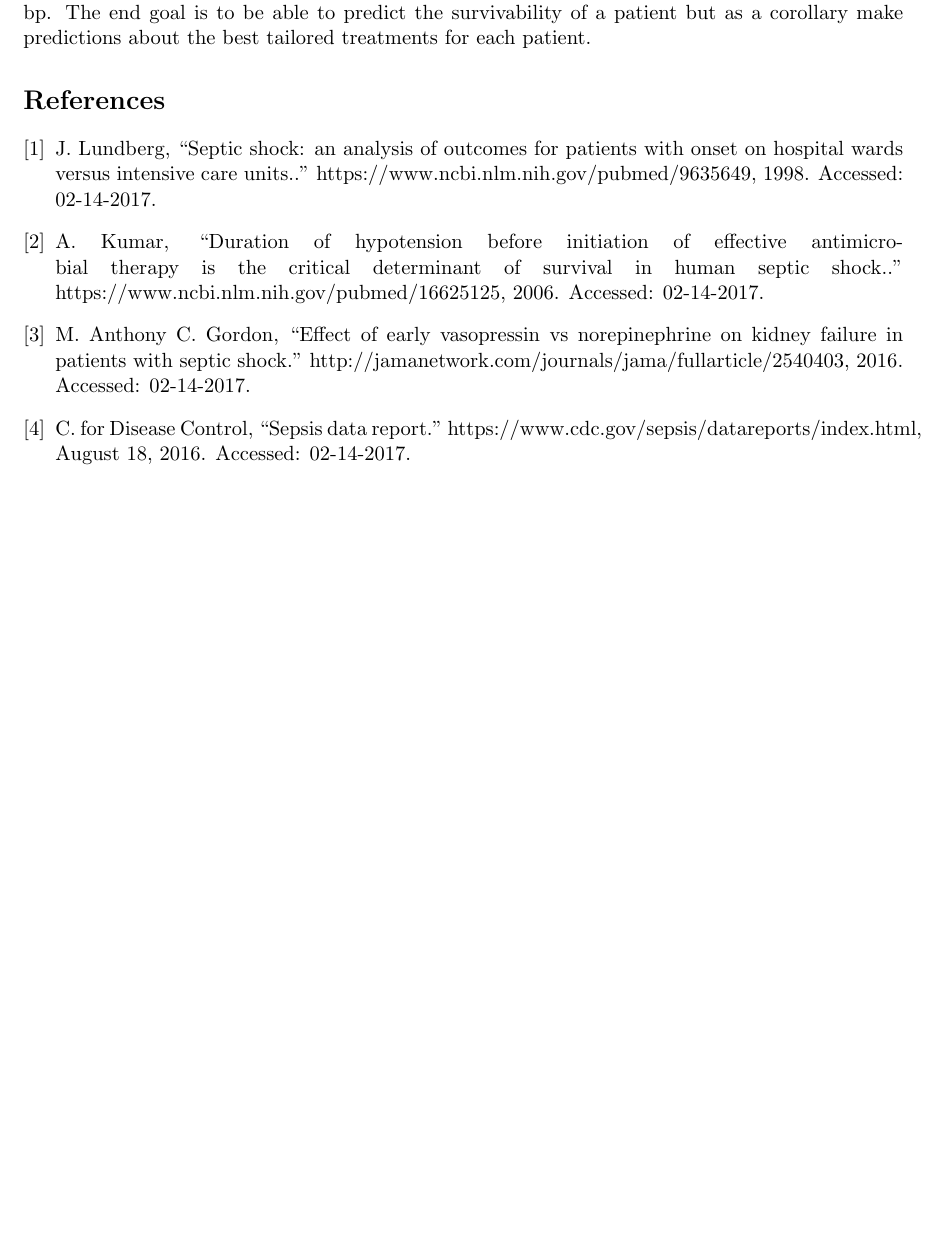
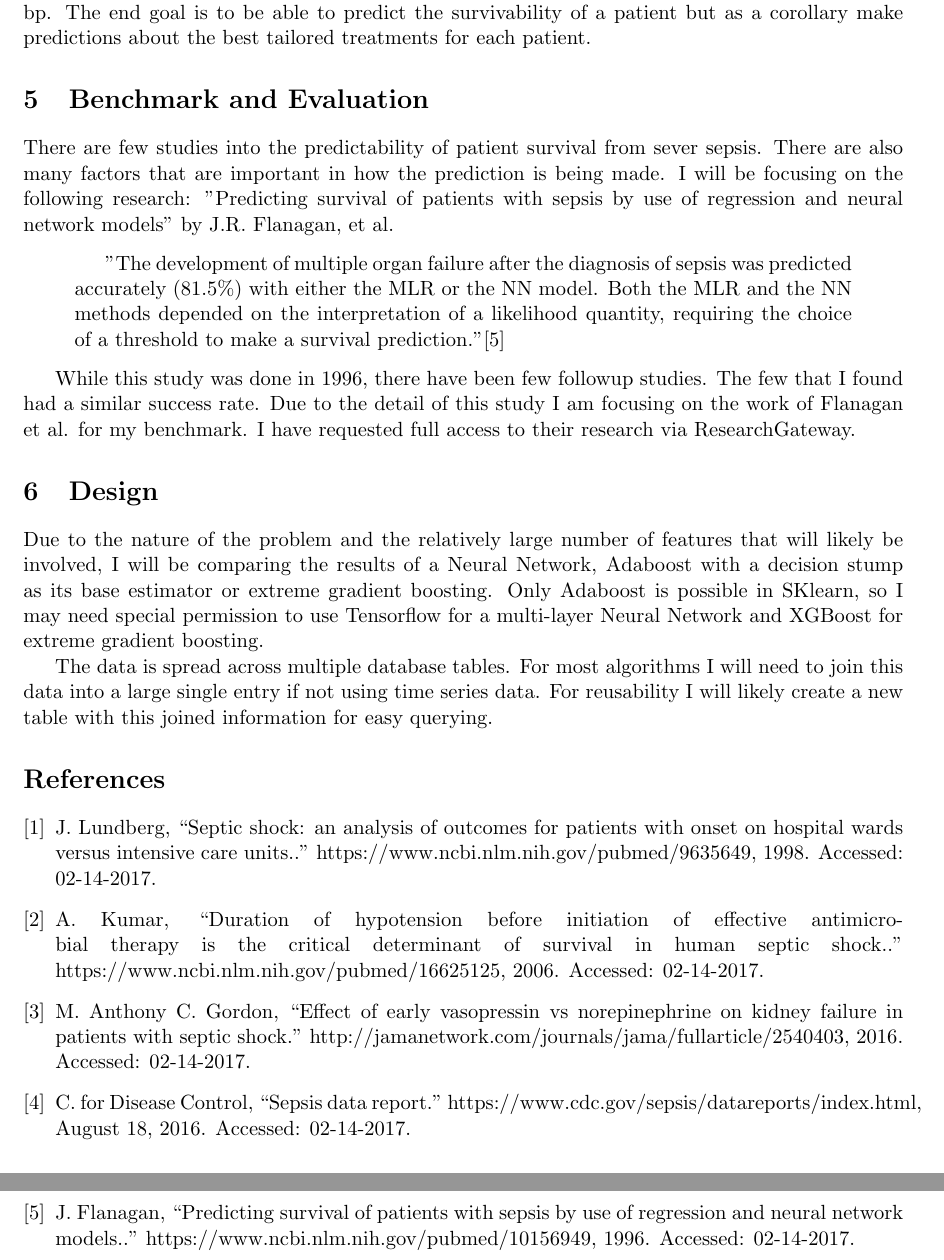
Before and after one commit to j-crowe/ICU_Survival_ML_Model_Comparison, a LaTeX document (sepsis.tex): part of page 3 of 3 before the commit and two parts of pages 3 and 4 of 4 after it, the two joined at a grey line, cut so that both start at the same text, the shorter picture padded with empty space. Compiled offline with pdfLaTeX.

Commit message:
basic proposal information added. First draft complete

```diff
--- a/sepsis.tex
+++ b/sepsis.tex
@@ -50,6 +50,19 @@ I have downloaded the data locally as csv files. I then modified a script provid
 I am writing a machine learning algorithm to take basic information about the patient including the type of bacterial infection, type of antibiotic treatment, time between admission and first dose, and survival of patient. The goal is to predict the survival of a patient based off of this information. As the project progresses it may require me to include more complex information such as blood pressure measurements and categorical data about whether vasopressors were used to combat low bp.
 The end goal is to be able to predict the survivability of a patient but as a corollary make predictions about the best tailored treatments for each patient.
 
+\section{Benchmark and Evaluation}
+There are few studies into the predictability of patient survival from sever sepsis. There are also many factors that are important in how the prediction is being made. I will be focusing on the following research: "Predicting survival of patients with sepsis by use of regression and neural network models" by J.R. Flanagan, et al. \begin{quotation}
+  "The development of multiple organ failure after the diagnosis of sepsis was predicted accurately (81.5\%) with either the MLR or the NN model. Both the MLR and the NN methods depended on the interpretation of a likelihood quantity, requiring the choice of a threshold to make a survival prediction."\cite{sepsisresearch}
+\end{quotation}
+
+While this study was done in 1996, there have been few followup studies. The few that I found had a similar success rate. Due to the detail of this study I am focusing on the work of Flanagan et al. for my benchmark. I have requested full access to their research via ResearchGateway.
+
+\section{Design}
+Due to the nature of the problem and the relatively large number of features that will likely be involved, I will be comparing the results of a Neural Network, Adaboost with a decision stump as its base estimator or extreme gradient boosting. Only Adaboost is possible in SKlearn, so I may need special permission to use Tensorflow for a multi-layer Neural Network and XGBoost for extreme gradient boosting.
+
+The data is spread across multiple database tables. For most algorithms I will need to join this data into a large single entry if not using time series data. For reusability I will likely create a new table with this joined information for easy querying.
+
+
 \bibliography{citations}{}
 \bibliographystyle{ieeetr}
 
```
Also changed, not shown: citations.bib (+8 -0 lines), sepsis.tex (2 more changed lines), 1 other file.
